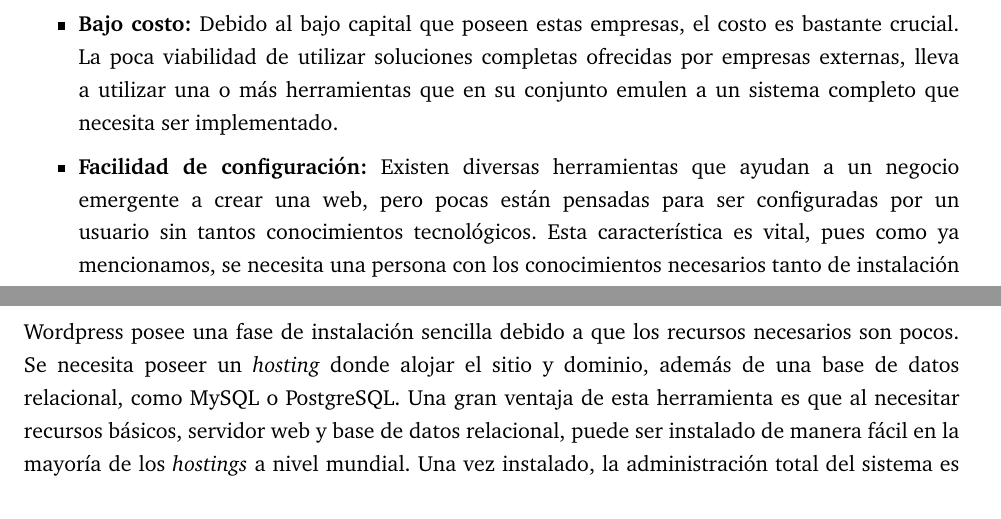
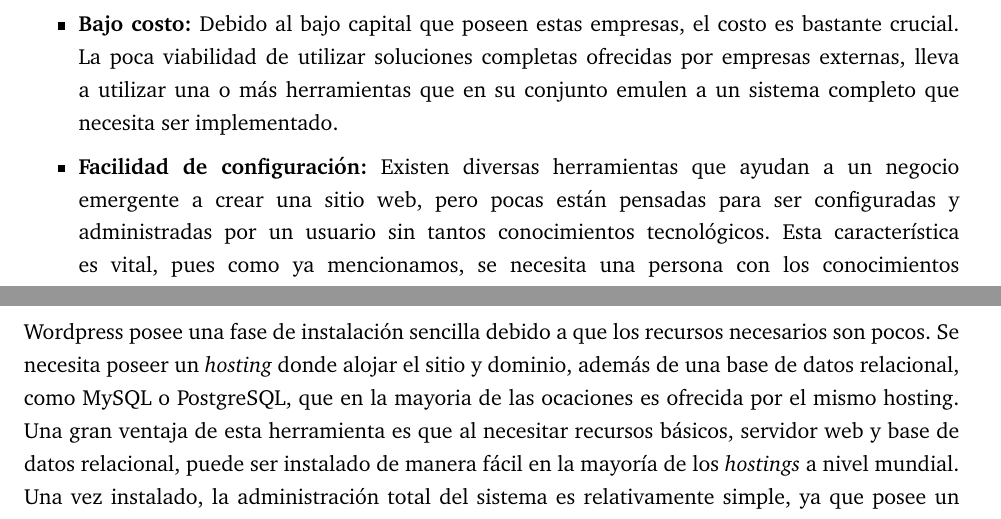
Before and after one commit to ivillacu/Memoria, a LaTeX document (Escrito/memoria_pregrado.tex, which reads Escrito/include/solucion.tex): two parts of pages 19 and 24 of 44, joined at a grey line, cut so that both start at the same text. Compiled offline with pdfLaTeX.

Commit message:
Mitad corección Horst

```diff
--- a/Escrito/include/solucion.tex
+++ b/Escrito/include/solucion.tex
@@ -26,8 +26,8 @@ para un gran despliegue web:
 
     \item {\bf Facilidad de configuración:}
         Existen diversas herramientas que ayudan a un negocio emergente a crear
-        una web, pero pocas están pensadas para ser configuradas por un usuario
-        sin tantos conocimientos tecnológicos.
+        una sitio web, pero pocas están pensadas para ser configuradas y administradas
+	por un usuario sin tantos conocimientos tecnológicos.
         Esta característica es vital, pues como ya mencionamos,
         se necesita una persona con los conocimientos necesarios tanto
         de instalación como configuración, los cuales pueden ser solucionados
@@ -241,7 +241,8 @@ tanto la instalación como la administración de las funcionalidades básicas de
 
 Wordpress posee una fase de instalación sencilla debido a que los recursos
 necesarios son pocos. Se necesita poseer un \emph{hosting} donde alojar el sitio y
-dominio, además de una base de datos relacional, como MySQL o PostgreSQL.
+dominio, además de una base de datos relacional, como MySQL o PostgreSQL, que en la mayoria
+de las ocaciones es ofrecida por el mismo hosting.
 Una gran ventaja de esta herramienta es que al necesitar recursos básicos,
 servidor web y base de datos relacional, puede ser instalado de manera fácil en la
 mayoría de los \emph{hostings} a nivel mundial.
```
